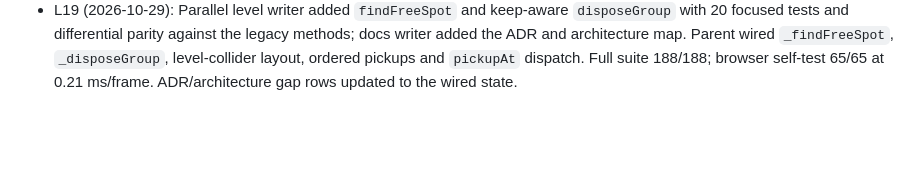
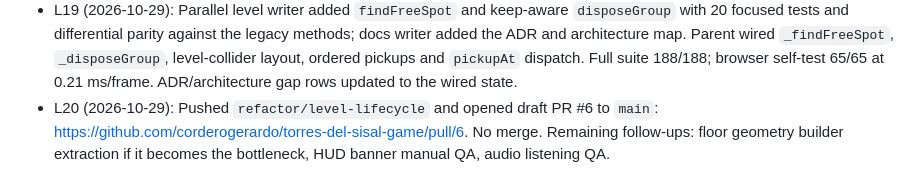
Before and after one commit to corderogerardo/torres-del-sisal-game, a Markdown page: odd/tasks/architecture-review-deepening.md, the part around the change. Drawn GitHub-style; blank space fills up the shorter version.

Commit message:
docs(tasks): record level lifecycle PR

```diff
--- a/odd/tasks/architecture-review-deepening.md
+++ b/odd/tasks/architecture-review-deepening.md
@@ -63,3 +63,4 @@ Objective: Build the modular engine spine with separated responsibilities, prese
 - L17 (2026-10-29): Added `createLevel().resolve` and delegated collision push-out to it from `_collide`; `buildFloor` creates the level description from its colliders. `tests/level.test.mjs` 6/6, full suite 174/174, browser self-test 65/65. Placement, pickup collection and disposal remain in `Game`.
 - L18 (2026-10-29): PR #5 merged as `2907f1b`. Started `refactor/level-lifecycle` from `origin/main`; T3 remainder and architecture docs are split into parallel writers with disjoint surfaces. Parent owns `index.html`, pickup integration, fitness tests and git.
 - L19 (2026-10-29): Parallel level writer added `findFreeSpot` and keep-aware `disposeGroup` with 20 focused tests and differential parity against the legacy methods; docs writer added the ADR and architecture map. Parent wired `_findFreeSpot`, `_disposeGroup`, level-collider layout, ordered pickups and `pickupAt` dispatch. Full suite 188/188; browser self-test 65/65 at 0.21 ms/frame. ADR/architecture gap rows updated to the wired state.
+- L20 (2026-10-29): Pushed `refactor/level-lifecycle` and opened draft PR #6 to `main`: https://github.com/corderogerardo/torres-del-sisal-game/pull/6. No merge. Remaining follow-ups: floor geometry builder extraction if it becomes the bottleneck, HUD banner manual QA, audio listening QA.
```
